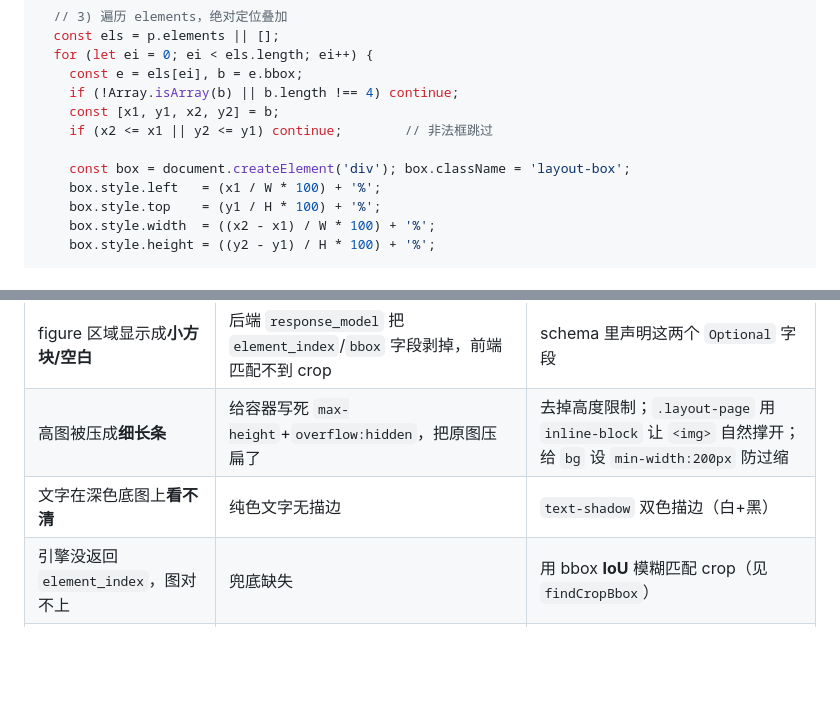
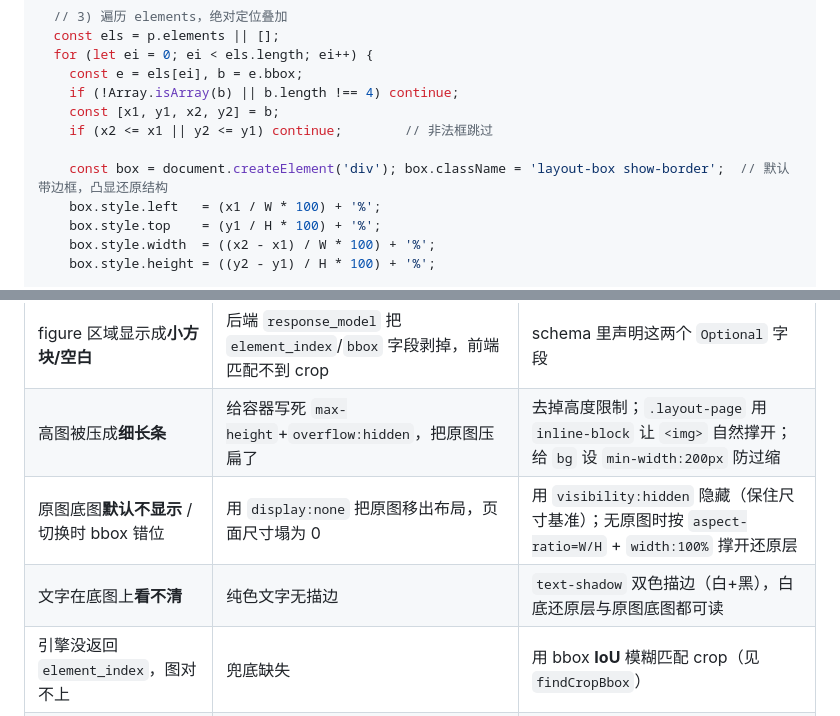
Before and after one commit to liangjianzeng/TongYiOCR, a Markdown page: docs/layout-reconstruction-guide.md, 2 parts joined by grey strips. GitHub-like rendering; blank space fills up the shorter version.

```diff
--- a/docs/layout-reconstruction-guide.md
+++ b/docs/layout-reconstruction-guide.md
@@ -176,7 +183,7 @@ function buildLayoutView(p, imgUrl) {
     const [x1, y1, x2, y2] = b;
     if (x2 <= x1 || y2 <= y1) continue;        // 非法框跳过
 
-    const box = document.createElement('div'); box.className = 'layout-box';
+    const box = document.createElement('div'); box.className = 'layout-box show-border';  // 默认带边框，凸显还原结构
     box.style.left   = (x1 / W * 100) + '%';
     box.style.top    = (y1 / H * 100) + '%';
     box.style.width  = ((x2 - x1) / W * 100) + '%';
@@ -224,7 +231,8 @@ function setZoom(pct) {
 |---|---|---|
 | figure 区域显示成**小方块/空白** | 后端 `response_model` 把 `element_index`/`bbox` 字段剥掉，前端匹配不到 crop | schema 里声明这两个 `Optional` 字段 |
 | 高图被压成**细长条** | 给容器写死 `max-height`+`overflow:hidden`，把原图压扁了 | 去掉高度限制；`.layout-page` 用 `inline-block` 让 `<img>` 自然撑开；给 `bg` 设 `min-width:200px` 防过缩 |
-| 文字在深色底图上**看不清** | 纯色文字无描边 | `text-shadow` 双色描边（白+黑） |
+| 原图底图**默认不显示** / 切换时 bbox 错位 | 用 `display:none` 把原图移出布局，页面尺寸塌为 0 | 用 `visibility:hidden` 隐藏（保住尺寸基准）；无原图时按 `aspect-ratio=W/H` + `width:100%` 撑开还原层 |
+| 文字在底图上**看不清** | 纯色文字无描边 | `text-shadow` 双色描边（白+黑），白底还原层与原图底图都可读 |
 | 引擎没返回 `element_index`，图对不上 | 兜底缺失 | 用 bbox **IoU** 模糊匹配 crop（见 `findCropBbox`） |
 | 响应报文预览里**大图 base64 卡死浏览器** | 巨长单行字符串导致折行崩溃 | 预览时把 `crops[].base64` 截断显示 |
 
```
Also changed, not shown: other parts of docs/layout-reconstruction-guide.md (+25 -16 lines), README.md (+26 -2 lines).
